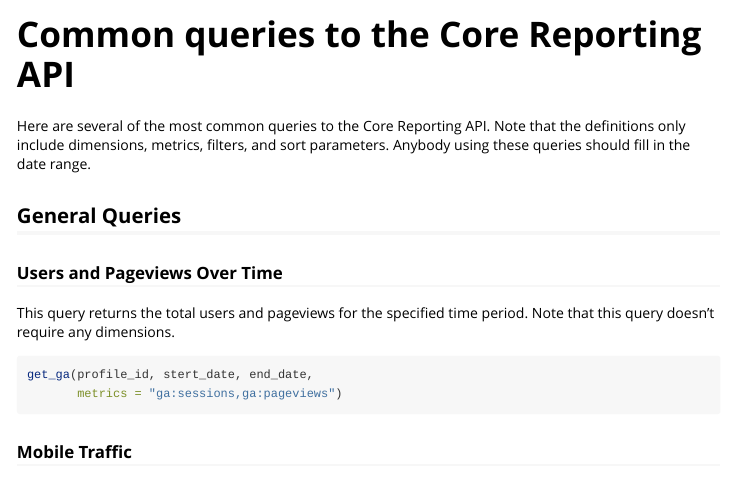
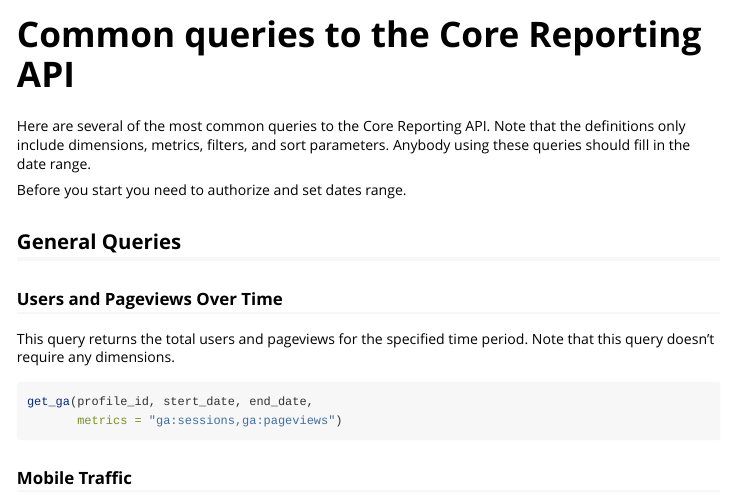
Before and after one commit to artemklevtsov/RGA, an R Markdown document (vignettes/common-queries.Rmd): the page in a window 1100 px wide, from its top. Rendered offline with R 4.5, knitr and Pandoc, with nearby package versions; long lines of code are wrapped.

Commit message:
Small add to the common queries vignette

````diff
--- a/vignettes/common-queries.Rmd
+++ b/vignettes/common-queries.Rmd
@@ -19,6 +19,8 @@ knitr::opts_chunk$set(
 ```
 
 Here are several of the most common queries to the Core Reporting API. Note that the definitions only include dimensions, metrics, filters, and sort parameters. Anybody using these queries should fill in the date range.
+
+Before you start you need to authorize and set dates range.
 
 ## General Queries
 
````
